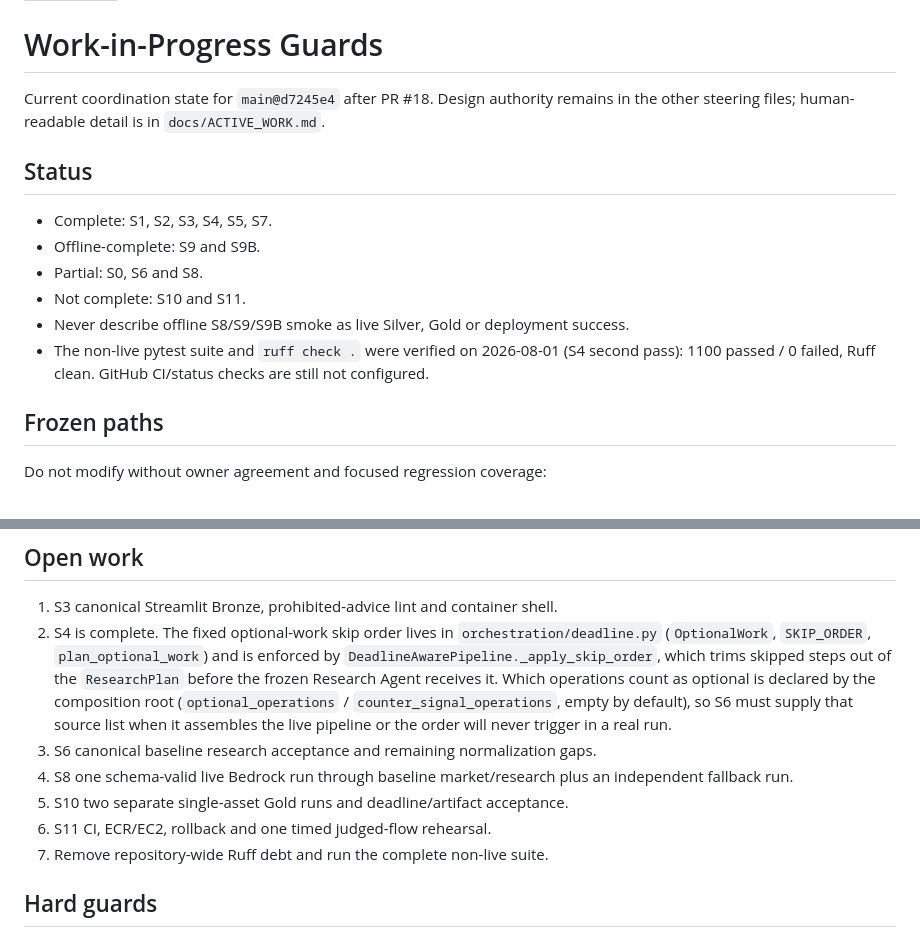
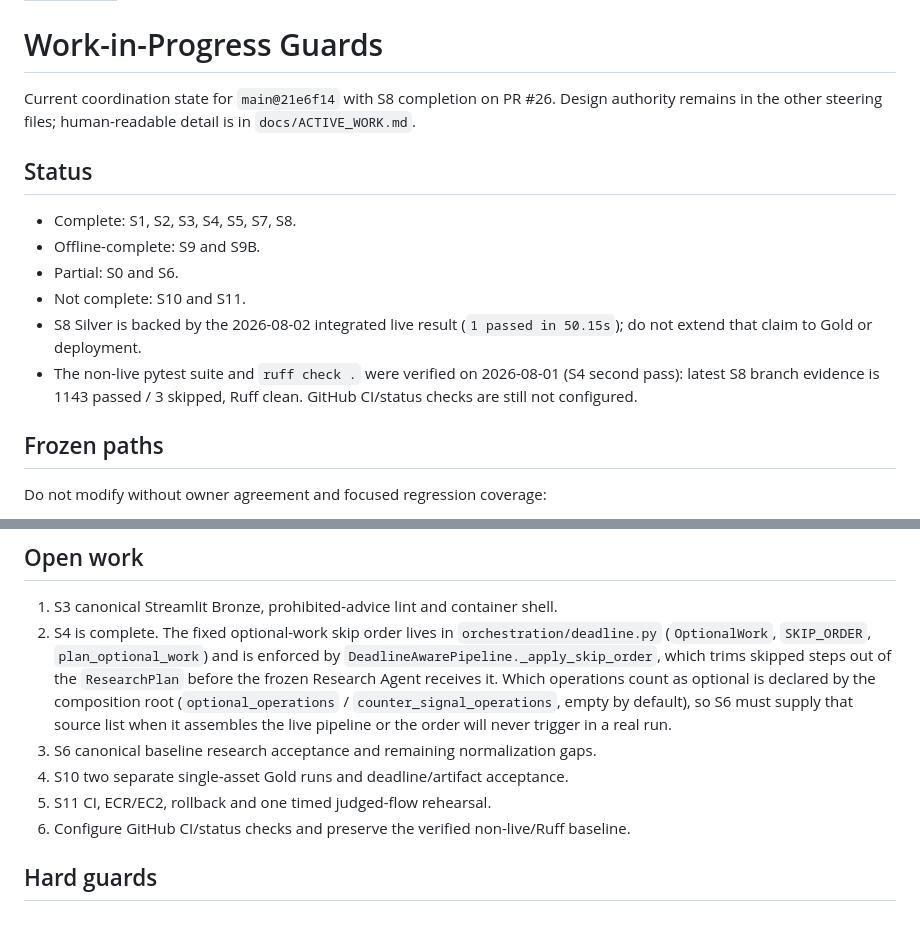
Before and after one commit to kevinzeroCode/hoya-bit-hackathon-agent, a Markdown page: .kiro/steering/work-in-progress.md, 2 parts joined by grey strips. GitHub-like rendering.

Commit message:
docs(s8): close Silver task with live evidence

```diff
--- a/.kiro/steering/work-in-progress.md
+++ b/.kiro/steering/work-in-progress.md
@@ -4,18 +4,18 @@ inclusion: always
 
 # Work-in-Progress Guards
 
-Current coordination state for `main@d7245e4` after PR #18. Design authority remains
+Current coordination state for `main@21e6f14` with S8 completion on PR #26. Design authority remains
 in the other steering files; human-readable detail is in `docs/ACTIVE_WORK.md`.
 
 ## Status
 
-- Complete: S1, S2, S3, S4, S5, S7.
+- Complete: S1, S2, S3, S4, S5, S7, S8.
 - Offline-complete: S9 and S9B.
-- Partial: S0, S6 and S8.
+- Partial: S0 and S6.
 - Not complete: S10 and S11.
-- Never describe offline S8/S9/S9B smoke as live Silver, Gold or deployment success.
+- S8 Silver is backed by the 2026-08-02 integrated live result (`1 passed in 50.15s`); do not extend that claim to Gold or deployment.
 - The non-live pytest suite and `ruff check .` were verified on 2026-08-01 (S4 second pass):
-  1100 passed / 0 failed, Ruff clean. GitHub CI/status checks are still not configured.
+  latest S8 branch evidence is 1143 passed / 3 skipped, Ruff clean. GitHub CI/status checks are still not configured.
 
 ## Frozen paths
 
@@ -67,10 +67,9 @@ The complete Evidence Ledger remains the artifact of record and must not be trun
    `counter_signal_operations`, empty by default), so S6 must supply that source list when
    it assembles the live pipeline or the order will never trigger in a real run.
 3. S6 canonical baseline research acceptance and remaining normalization gaps.
-4. S8 one schema-valid live Bedrock run through baseline market/research plus an independent fallback run.
-5. S10 two separate single-asset Gold runs and deadline/artifact acceptance.
-6. S11 CI, ECR/EC2, rollback and one timed judged-flow rehearsal.
-7. Remove repository-wide Ruff debt and run the complete non-live suite.
+4. S10 two separate single-asset Gold runs and deadline/artifact acceptance.
+5. S11 CI, ECR/EC2, rollback and one timed judged-flow rehearsal.
+6. Configure GitHub CI/status checks and preserve the verified non-live/Ruff baseline.
 
 ## Hard guards
 
```
